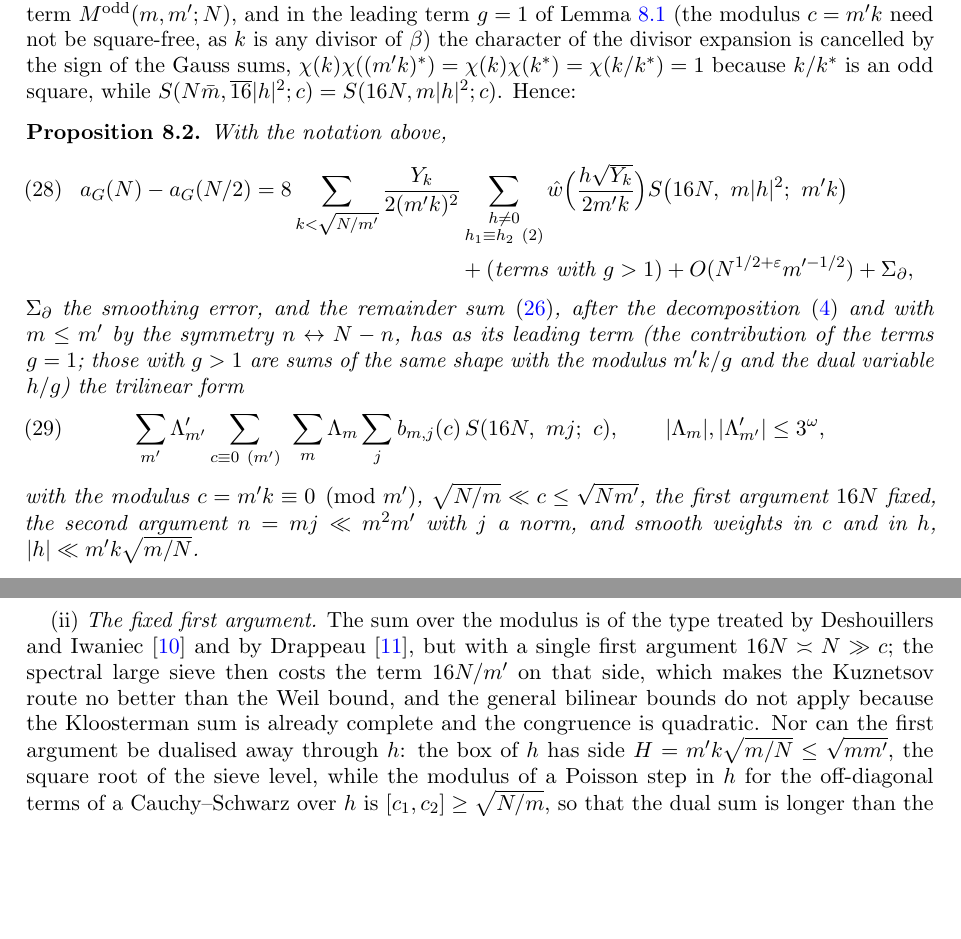
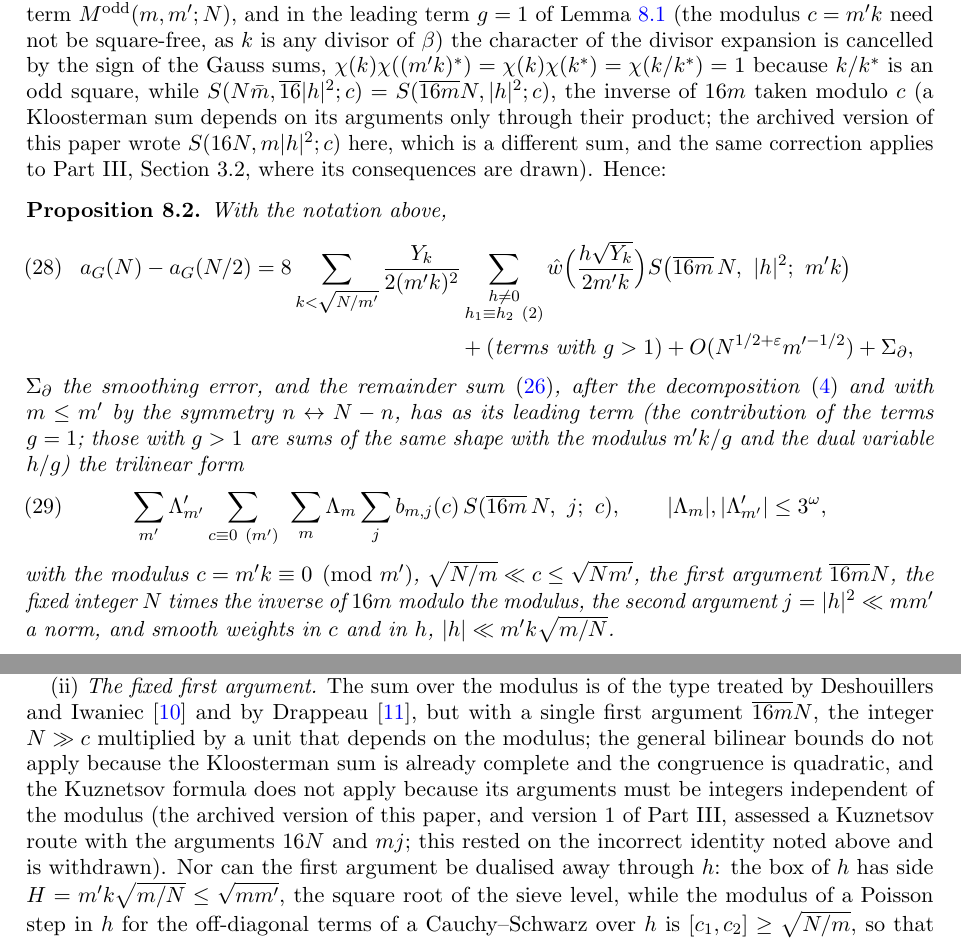
Before and after one commit to Ruqing1963/two-squares-mean-square, a LaTeX paper (paper/two_squares_mean_square.tex): two parts of pages 43 and 44 of 47, joined at a grey line, cut so that both start at the same text, the shorter picture padded with empty space. Compiled offline with pdfLaTeX.

Commit message:
Correction in Section 8.1 and the introduction: S(inv(16m) N, |h|^2; m'k) in place of S(16N, m|h|^2; m'k); the Kuznetsov assessment in Remark 8.3(ii) withdrawn; notes carry the erratum paragraph

```diff
--- a/paper/two_squares_mean_square.tex
+++ b/paper/two_squares_mean_square.tex
@@ -1195,25 +1195,25 @@ So the Fourier transform of the circle is a classical Kloosterman sum whose seco
 T^{\mathrm{odd}}(m,m';N)=8\sum_{k<\sqrt{N/m'}}\chi(k)\,\mathcal N_k+O(N^{1/2+\e}m'^{-1/2}),\\
 \mathcal N_k=\#\bigl\{(x,y):\ x+y\text{ odd},\ x^2+y^2\equiv N\bar m\ (m'k),\ 0<x^2+y^2<Y_k\bigr\},
 \end{gather*}
-$Y_k=(N-m'k^2)/m$, the error being the ternary term $m(x^2+y^2)+m'j^2=N$. Poisson summation on the classes modulo $2c$, $c=m'k$ (with a smooth cutoff at $Y_k$), gives $\mathcal N_k=\frac{Y_k}{2c^2}\sum_{h\in\Z^2,\,h_1\equiv h_2\,(2)}\hat w(h\sqrt{Y_k}/(2c))F_c(N\bar m;\bar2h)$; the term $h=0$ summed over $k$ is the Siegel main term $M^{\mathrm{odd}}(m,m';N)$, and in the leading term $g=1$ of Lemma~\ref{lem:circle} (the modulus $c=m'k$ need not be square-free, as $k$ is any divisor of $\beta$) the character of the divisor expansion is cancelled by the sign of the Gauss sums, $\chi(k)\chi((m'k)^{*})=\chi(k)\chi(k^{*})=\chi(k/k^{*})=1$ because $k/k^{*}$ is an odd square, while $S(N\bar m,\overline{16}|h|^2;c)=S(16N,m|h|^2;c)$. Hence:
+$Y_k=(N-m'k^2)/m$, the error being the ternary term $m(x^2+y^2)+m'j^2=N$. Poisson summation on the classes modulo $2c$, $c=m'k$ (with a smooth cutoff at $Y_k$), gives $\mathcal N_k=\frac{Y_k}{2c^2}\sum_{h\in\Z^2,\,h_1\equiv h_2\,(2)}\hat w(h\sqrt{Y_k}/(2c))F_c(N\bar m;\bar2h)$; the term $h=0$ summed over $k$ is the Siegel main term $M^{\mathrm{odd}}(m,m';N)$, and in the leading term $g=1$ of Lemma~\ref{lem:circle} (the modulus $c=m'k$ need not be square-free, as $k$ is any divisor of $\beta$) the character of the divisor expansion is cancelled by the sign of the Gauss sums, $\chi(k)\chi((m'k)^{*})=\chi(k)\chi(k^{*})=\chi(k/k^{*})=1$ because $k/k^{*}$ is an odd square, while $S(N\bar m,\overline{16}|h|^2;c)=S(\overline{16m}N,|h|^2;c)$, the inverse of $16m$ taken modulo $c$ (a Kloosterman sum depends on its arguments only through their product; the archived version of this paper wrote $S(16N,m|h|^2;c)$ here, which is a different sum, and the same correction applies to Part~III, Section~3.2, where its consequences are drawn). Hence:
 
 \begin{proposition}\label{prop:dispersion}
 With the notation above,
 \begin{multline}\label{eq:dispmain}
-a_G(N)-a_G(N/2)=8\sum_{k<\sqrt{N/m'}}\frac{Y_k}{2(m'k)^2}\sum_{\substack{h\ne0\\ h_1\equiv h_2\ (2)}}\hat w\Bigl(\frac{h\sqrt{Y_k}}{2m'k}\Bigr)S\bigl(16N,\ m|h|^2;\ m'k\bigr)\\
+a_G(N)-a_G(N/2)=8\sum_{k<\sqrt{N/m'}}\frac{Y_k}{2(m'k)^2}\sum_{\substack{h\ne0\\ h_1\equiv h_2\ (2)}}\hat w\Bigl(\frac{h\sqrt{Y_k}}{2m'k}\Bigr)S\bigl(\overline{16m}\,N,\ |h|^2;\ m'k\bigr)\\
 +(\text{terms with }g>1)+O(N^{1/2+\e}m'^{-1/2})+\Sigma_\partial ,
 \end{multline}
 $\Sigma_\partial$ the smoothing error, and the remainder sum \eqref{eq:remsum}, after the decomposition \eqref{eq:Rdecomp} and with $m\le m'$ by the symmetry $n\leftrightarrow N-n$, has as its leading term (the contribution of the terms $g=1$; those with $g>1$ are sums of the same shape with the modulus $m'k/g$ and the dual variable $h/g$) the trilinear form
 \begin{equation}\label{eq:trilinear}
-\sum_{m'}\Lambda'_{m'}\sum_{c\equiv0\ (m')}\ \sum_{m}\Lambda_m\sum_{j}b_{m,j}(c)\,S(16N,\ mj;\ c),\qquad |\Lambda_m|,|\Lambda'_{m'}|\le3^{\omega},
+\sum_{m'}\Lambda'_{m'}\sum_{c\equiv0\ (m')}\ \sum_{m}\Lambda_m\sum_{j}b_{m,j}(c)\,S(\overline{16m}\,N,\ j;\ c),\qquad |\Lambda_m|,|\Lambda'_{m'}|\le3^{\omega},
 \end{equation}
-with the modulus $c=m'k\equiv0\pmod{m'}$, $\sqrt{N/m}\ll c\le\sqrt{Nm'}$, the first argument $16N$ fixed, the second argument $n=mj\ll m^2m'$ with $j$ a norm, and smooth weights in $c$ and in $h$, $|h|\ll m'k\sqrt{m/N}$.
+with the modulus $c=m'k\equiv0\pmod{m'}$, $\sqrt{N/m}\ll c\le\sqrt{Nm'}$, the first argument $\overline{16m}N$, the fixed integer $N$ times the inverse of $16m$ modulo the modulus, the second argument $j=|h|^2\ll mm'$ a norm, and smooth weights in $c$ and in $h$, $|h|\ll m'k\sqrt{m/N}$.
 \end{proposition}
 
 \begin{remark}\label{rem:dispersion}
 (i) \emph{Bookkeeping.} In \eqref{eq:dispmain} each $k$ contributes $O(1)$ terms of weight $O(1)$; the ternary term is $O(N^{1/2+\e}m'^{-1/2})$ and its sum over $mm'\le N^\theta$ is harmless for $\theta<2/3$, the smoothing error is the usual price of a dyadic smoothing, and the terms with $g>1$ have fewer terms and smaller moduli; we do not carry these out and discuss the leading term. The Weil bound gives $|a_G(N)-a_G(N/2)|\ll N^\e\sum_{k\le\sqrt{N/m'}}(m'k)^{1/2}\ll N^{3/4+\e}m'^{-1/4}$ and the level $1/4$; Theorem~\ref{thm:norm}(ii), $N^{1/2+\e}$, is smaller by $(N/m')^{1/4}$, exactly the square root of the length of the $k$-sum: the uniform bound of Part~I is equivalent to square-root cancellation in the sum over the moduli $c\equiv0\pmod{m'}$ for this sequence of second arguments, and gives the level $1/2$. Square-root cancellation in the sum over $m'$ as well would give $N^{1/2+\e}\Delta E^{1/2}$ for $m\le\Delta$, $m'\le E$, hence the level $2/3$ for the balanced split $\Delta=E$ (Proposition~\ref{prop:beyond} with the saving $E^{-1/2}$), and cancellation over $m$ too the level $1-\e$; the data of Table~\ref{tab:signs} are consistent with both.
 
-(ii) \emph{The fixed first argument.} The sum over the modulus is of the type treated by Deshouillers and Iwaniec \cite{DI} and by Drappeau \cite{Drappeau}, but with a single first argument $16N\asymp N\gg c$; the spectral large sieve then costs the term $16N/m'$ on that side, which makes the Kuznetsov route no better than the Weil bound, and the general bilinear bounds do not apply because the Kloosterman sum is already complete and the congruence is quadratic. Nor can the first argument be dualised away through $h$: the box of $h$ has side $H=m'k\sqrt{m/N}\le\sqrt{mm'}$, the square root of the sieve level, while the modulus of a Poisson step in $h$ for the off-diagonal terms of a Cauchy--Schwarz over $h$ is $[c_1,c_2]\ge\sqrt{N/m}$, so that the dual sum is longer than the sum itself by at least $N^{1/2-\theta/4}$ and the exchange is a loss. A Cauchy--Schwarz with the smooth variables $(k,h)$ outside and $m'$ inside loses already in its diagonal (which is the Weil mean square of Kloosterman sums over $h$) and proves at most the level $2/5$. These computations are carried out in Part~III \cite{ChenIII} (and in the working notes kept in the directory \texttt{notes/} of the repository); they identify the obstacle, not a way around it. Part~III also proves the level of distribution $\Delta-\e$ for almost all $N$ in every interval $(X,X+X^\Delta]$ with $\Delta>1/2$, and identifies the short-interval mean square of $a_G(n)$ that would raise it. The two-sided problem is the analogue of Linnik's $N=p+x^2+y^2$ \cite{Linnik}, with both sides carrying $r$ and sieve weights.
+(ii) \emph{The fixed first argument.} The sum over the modulus is of the type treated by Deshouillers and Iwaniec \cite{DI} and by Drappeau \cite{Drappeau}, but with a single first argument $\overline{16m}N$, the integer $N\gg c$ multiplied by a unit that depends on the modulus; the general bilinear bounds do not apply because the Kloosterman sum is already complete and the congruence is quadratic, and the Kuznetsov formula does not apply because its arguments must be integers independent of the modulus (the archived version of this paper, and version~1 of Part~III, assessed a Kuznetsov route with the arguments $16N$ and $mj$; this rested on the incorrect identity noted above and is withdrawn). Nor can the first argument be dualised away through $h$: the box of $h$ has side $H=m'k\sqrt{m/N}\le\sqrt{mm'}$, the square root of the sieve level, while the modulus of a Poisson step in $h$ for the off-diagonal terms of a Cauchy--Schwarz over $h$ is $[c_1,c_2]\ge\sqrt{N/m}$, so that the dual sum is longer than the sum itself by at least $N^{1/2-\theta/4}$ and the exchange is a loss. A Cauchy--Schwarz with the smooth variables $(k,h)$ outside and $m'$ inside loses already in its diagonal (which is the Weil mean square of Kloosterman sums over $h$) and proves at most the level $2/5$. These computations are carried out in Part~III \cite{ChenIII} (and in the working notes kept in the directory \texttt{notes/} of the repository); they identify the obstacle, not a way around it. Part~III also proves the level of distribution $\Delta-\e$ for almost all $N$ in every interval $(X,X+X^\Delta]$ with $\Delta>1/2$, and identifies the short-interval mean square of $a_G(n)$ that would raise it. The two-sided problem is the analogue of Linnik's $N=p+x^2+y^2$ \cite{Linnik}, with both sides carrying $r$ and sieve weights.
 \end{remark}
 
 \subsection{The signs of $a_{G_{d,e}}(N)$, numerically}
```
Also changed, not shown: notes/part3_explorations.tex (+2 -0 lines), notes/part3_explorations.pdf, paper/two_squares_mean_square.pdf, paper/two_squares_mean_square.tex (2 more changed lines).
